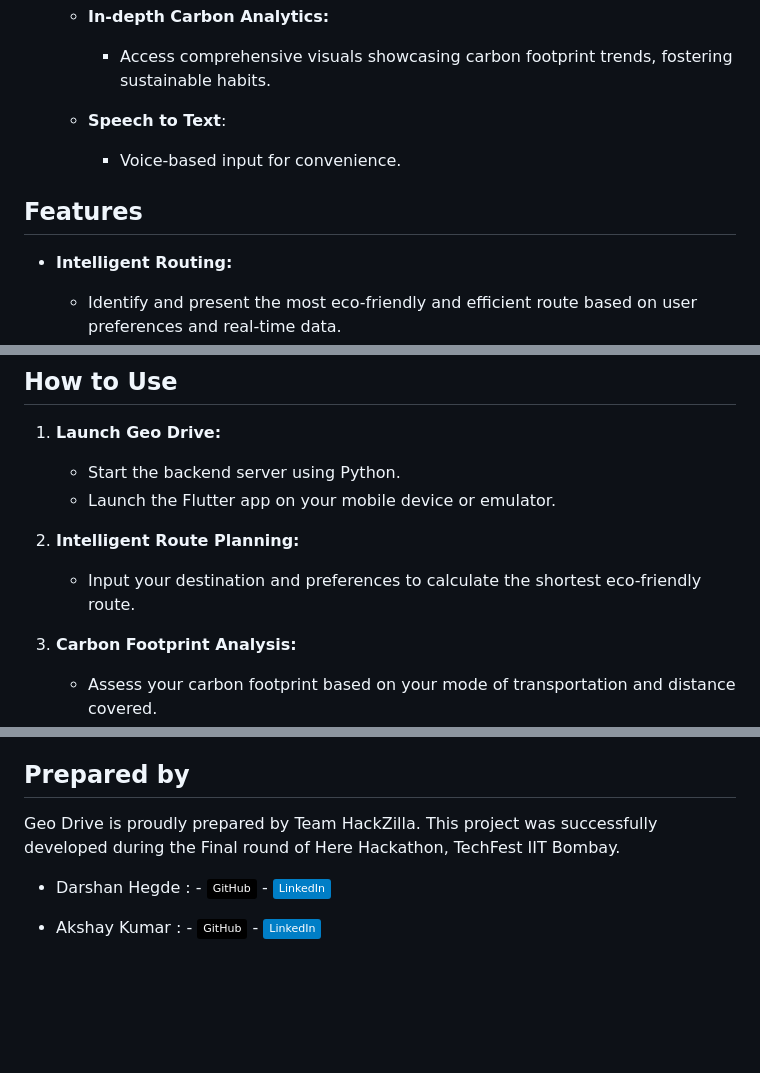
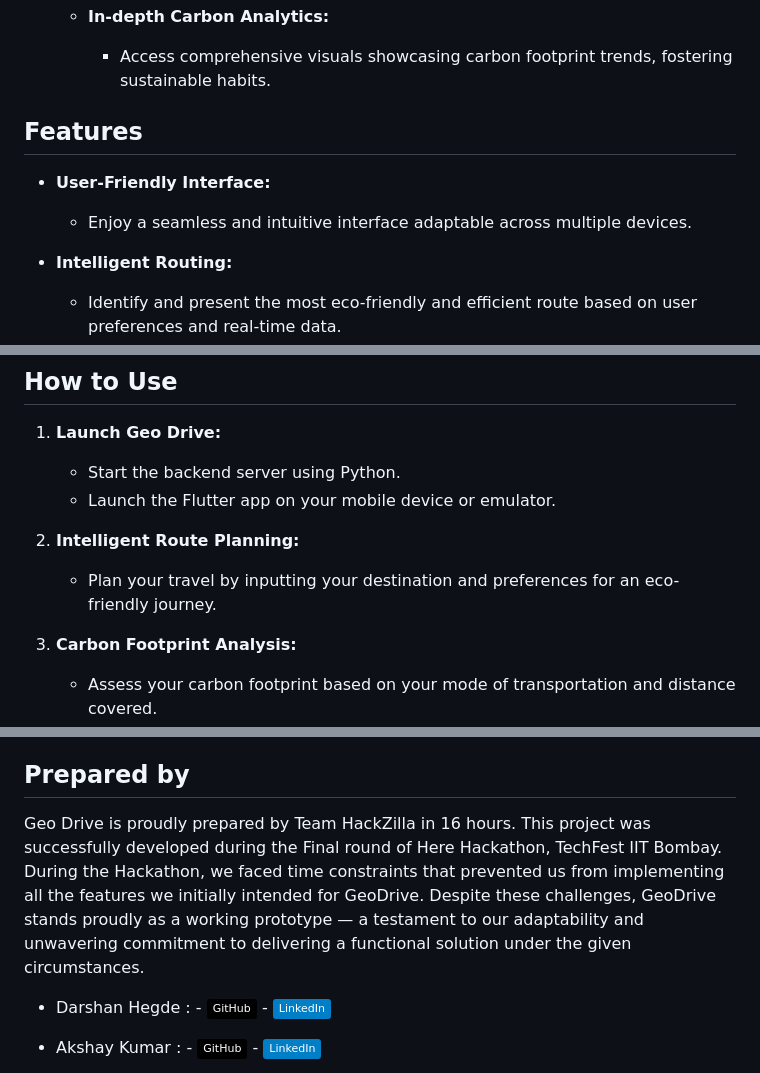
Before and after one commit to Darshan-hegde04/Geo_drive-here_hackathon, a Markdown page: README.md, 3 parts joined by grey strips. Rendered like a GitHub page; badges without logos; blank space fills up the shorter version.

```diff
--- a/README.md
+++ b/README.md
@@ -56,16 +54,14 @@ Geo Drive is a cutting-edge mobile application focused on providing sustainable,
         - Access comprehensive visuals showcasing carbon footprint trends, fostering sustainable habits.
 
 
-    - **Speech to Text**:
-
-
-        - Voice-based input for convenience.
-
-
 
 
 
 ## Features
+
+- **User-Friendly Interface:**
+
+    - Enjoy a seamless and intuitive interface adaptable across multiple devices.
 
 - **Intelligent Routing:**
 
@@ -212,7 +199,7 @@ Before using Geo Drive, ensure you have the following prerequisites:
 
 2. **Intelligent Route Planning:**
 
-	- Input your destination and preferences to calculate the shortest eco-friendly route.
+	- Plan your travel by inputting your destination and preferences for an eco-friendly journey.
 
 3. **Carbon Footprint Analysis:**
 
@@ -231,7 +218,8 @@ Before using Geo Drive, ensure you have the following prerequisites:
 
 ## Prepared by
 
-Geo Drive is proudly prepared by Team HackZilla. This project was successfully developed during the Final round of Here Hackathon, TechFest IIT Bombay.
+Geo Drive is proudly prepared by Team HackZilla in 16 hours. This project was successfully developed during the Final round of Here Hackathon, TechFest IIT Bombay.
+During the Hackathon, we faced time constraints that prevented us from implementing all the features we initially intended for GeoDrive. Despite these challenges, GeoDrive stands proudly as a working prototype — a testament to our adaptability and unwavering commitment to delivering a functional solution under the given circumstances.
 
 -  Darshan Hegde :  - [![GitHub](https://img.shields.io/badge/GitHub-black?style=flat&logo=github)](https://github.com/Darshan-hegde04) - [![LinkedIn](https://img.shields.io/badge/LinkedIn-blue?style=flat&logo=linkedin)](https://www.linkedin.com/in/darshan-hegde-050b8625a/)
 
```
Also changed, not shown: other parts of README.md (+9 -20 lines).
